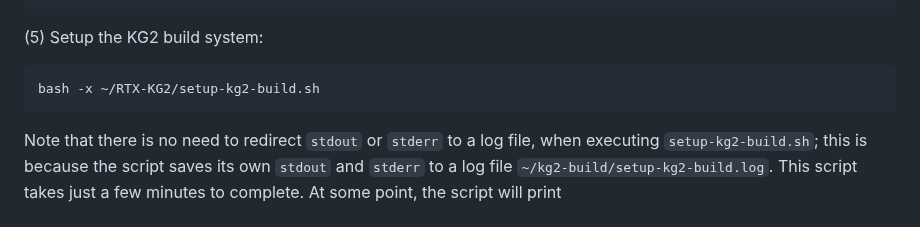
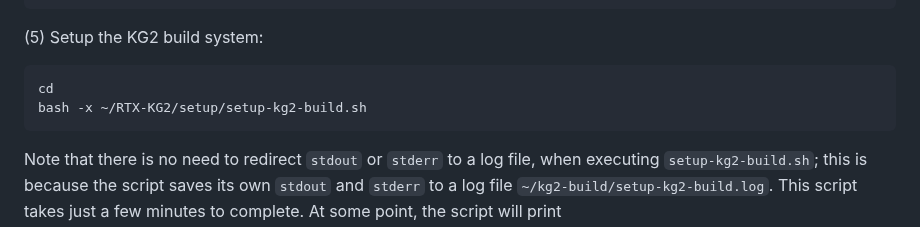
Before and after one commit to RTXteam/RTX-KG2, a Markdown page: README.md, the part around the change. Rendered like a GitHub page.

Commit message:
fixing some out-of-date steps in the build process documentation

```diff
--- a/README.md
+++ b/README.md
@@ -360,7 +360,8 @@ that it provides control over which branch you want to use for the KG2 build cod
 
 (5) Setup the KG2 build system:
 
-    bash -x ~/RTX-KG2/setup-kg2-build.sh
+    cd
+    bash -x ~/RTX-KG2/setup/setup-kg2-build.sh
 
 Note that there is no need to redirect `stdout` or `stderr` to a log file, when
 executing `setup-kg2-build.sh`; this is because the script saves its own `stdout` and
```
